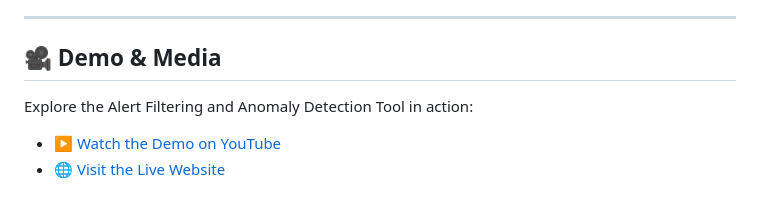
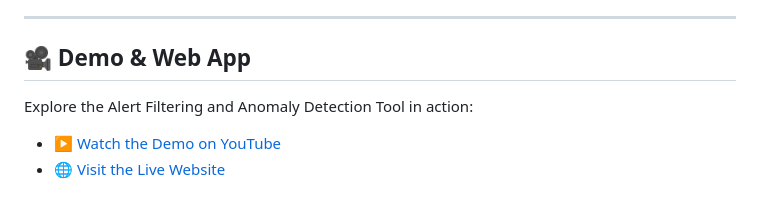
Before and after one commit to Divya-Barvalia/Alert-Filtering-Anomaly-Detection-Tool, a Markdown page: README.md, the part around the change. Drawn GitHub-style.

```diff
--- a/README.md
+++ b/README.md
@@ -12,7 +12,7 @@
 </ul>
 <hr/>
 
-<h2>🎥 Demo & Media</h2>
+<h2>🎥 Demo & Web App</h2>
   <p>
     Explore the Alert Filtering and Anomaly Detection Tool in action:
   </p>
```
